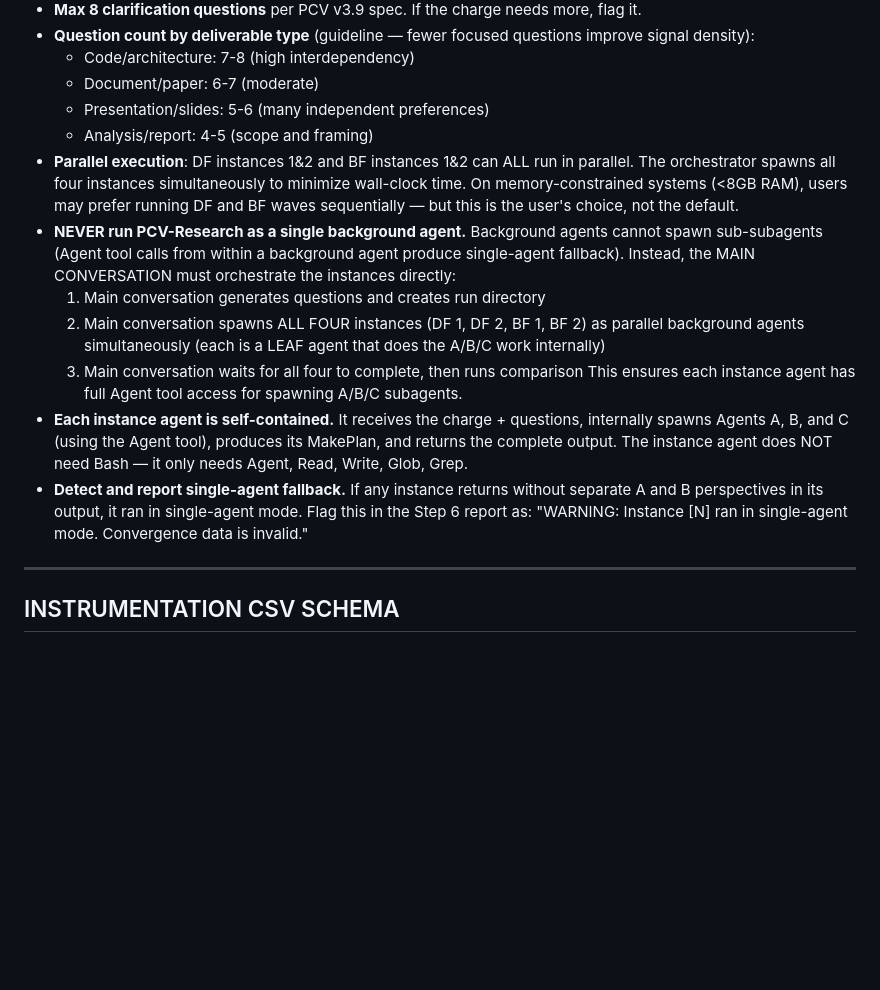
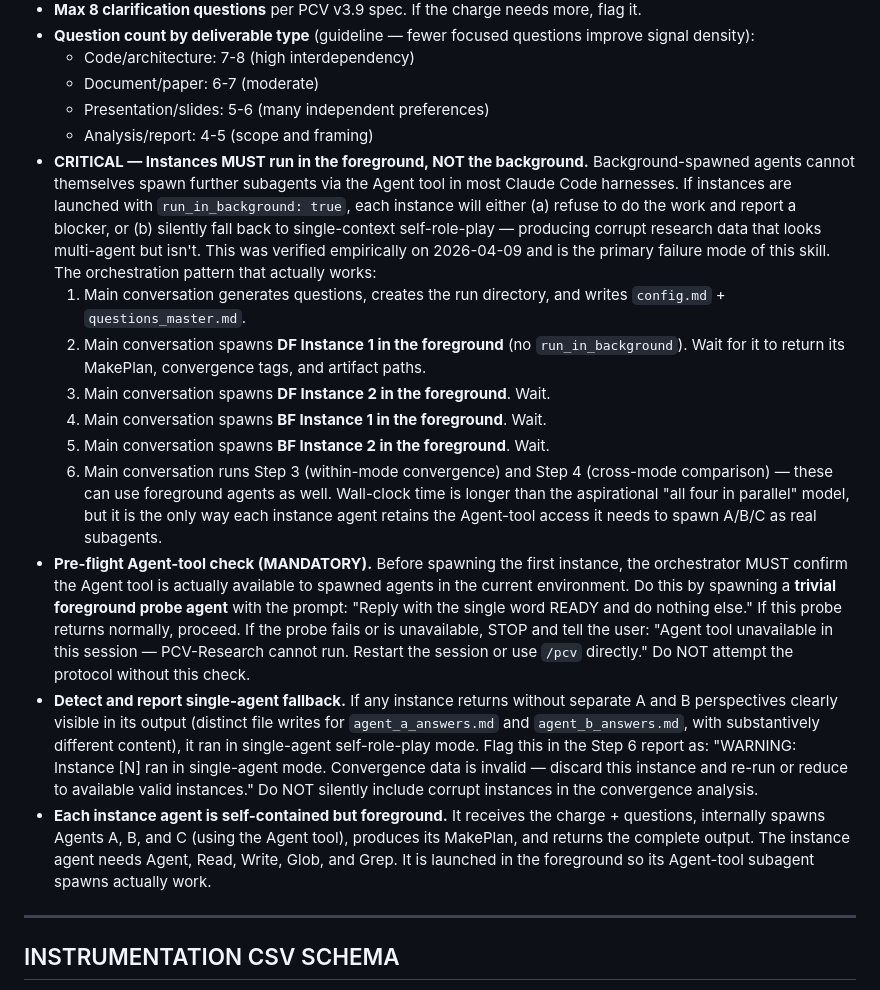
Before and after one commit to jbenhart44/Research-Toolkit, a Markdown page: shared/commands/pcv-research.md, the part around the change. Rendered like a GitHub page; blank space fills up the shorter version.

Commit message:
fix(pcv-research): require foreground instance spawning — background agents cannot spawn subagents
Background-spawned agents cannot themselves invoke the Agent tool in most Claude Code
harnesses. The prior guidance told orchestrators to launch instances as parallel
background agents, which silently produced one of two failure modes:

1. Instance refuses the work and reports a blocker (visible failure)
2. Instance falls back to single-context self-role-play — generating fake A/B/C
   outputs from one context window, producing corrupt "multi-agent" data

Verified empirically 2026-04-09: both DF instances launched in the background failed.
Instance 2 correctly refused; Instance 1 silently simulated and was caught only by
manual log inspection.

Fix: replace "parallel background agents" guidance with strict foreground-serial
orchestration, add mandatory pre-flight Agent-tool probe, and tighten the
single-agent-fallback detection criteria to require distinct artifact files with
substantively different content.

```diff
--- a/shared/commands/pcv-research.md
+++ b/shared/commands/pcv-research.md
@@ -530,14 +530,17 @@ Most recent run: [run_id] — [charge name]
   - Document/paper: 6-7 (moderate)
   - Presentation/slides: 5-6 (many independent preferences)
   - Analysis/report: 4-5 (scope and framing)
-- **Parallel execution**: DF instances 1&2 and BF instances 1&2 can ALL run in parallel. The orchestrator spawns all four instances simultaneously to minimize wall-clock time. On memory-constrained systems (<8GB RAM), users may prefer running DF and BF waves sequentially — but this is the user's choice, not the default.
-- **NEVER run PCV-Research as a single background agent.** Background agents cannot spawn sub-subagents (Agent tool calls from within a background agent produce single-agent fallback). Instead, the MAIN CONVERSATION must orchestrate the instances directly:
-  1. Main conversation generates questions and creates run directory
-  2. Main conversation spawns ALL FOUR instances (DF 1, DF 2, BF 1, BF 2) as parallel background agents simultaneously (each is a LEAF agent that does the A/B/C work internally)
-  3. Main conversation waits for all four to complete, then runs comparison
-  This ensures each instance agent has full Agent tool access for spawning A/B/C subagents.
-- **Each instance agent is self-contained.** It receives the charge + questions, internally spawns Agents A, B, and C (using the Agent tool), produces its MakePlan, and returns the complete output. The instance agent does NOT need Bash — it only needs Agent, Read, Write, Glob, Grep.
-- **Detect and report single-agent fallback.** If any instance returns without separate A and B perspectives in its output, it ran in single-agent mode. Flag this in the Step 6 report as: "WARNING: Instance [N] ran in single-agent mode. Convergence data is invalid."
+- **CRITICAL — Instances MUST run in the foreground, NOT the background.** Background-spawned agents cannot themselves spawn further subagents via the Agent tool in most Claude Code harnesses. If instances are launched with `run_in_background: true`, each instance will either (a) refuse to do the work and report a blocker, or (b) silently fall back to single-context self-role-play — producing corrupt research data that looks multi-agent but isn't. This was verified empirically on 2026-04-09 and is the primary failure mode of this skill. The orchestration pattern that actually works:
+  1. Main conversation generates questions, creates the run directory, and writes `config.md` + `questions_master.md`.
+  2. Main conversation spawns **DF Instance 1 in the foreground** (no `run_in_background`). Wait for it to return its MakePlan, convergence tags, and artifact paths.
+  3. Main conversation spawns **DF Instance 2 in the foreground**. Wait.
+  4. Main conversation spawns **BF Instance 1 in the foreground**. Wait.
+  5. Main conversation spawns **BF Instance 2 in the foreground**. Wait.
+  6. Main conversation runs Step 3 (within-mode convergence) and Step 4 (cross-mode comparison) — these can use foreground agents as well.
+  Wall-clock time is longer than the aspirational "all four in parallel" model, but it is the only way each instance agent retains the Agent-tool access it needs to spawn A/B/C as real subagents.
+- **Pre-flight Agent-tool check (MANDATORY).** Before spawning the first instance, the orchestrator MUST confirm the Agent tool is actually available to spawned agents in the current environment. Do this by spawning a **trivial foreground probe agent** with the prompt: "Reply with the single word READY and do nothing else." If this probe returns normally, proceed. If the probe fails or is unavailable, STOP and tell the user: "Agent tool unavailable in this session — PCV-Research cannot run. Restart the session or use `/pcv` directly." Do NOT attempt the protocol without this check.
+- **Detect and report single-agent fallback.** If any instance returns without separate A and B perspectives clearly visible in its output (distinct file writes for `agent_a_answers.md` and `agent_b_answers.md`, with substantively different content), it ran in single-agent self-role-play mode. Flag this in the Step 6 report as: "WARNING: Instance [N] ran in single-agent mode. Convergence data is invalid — discard this instance and re-run or reduce to available valid instances." Do NOT silently include corrupt instances in the convergence analysis.
+- **Each instance agent is self-contained but foreground.** It receives the charge + questions, internally spawns Agents A, B, and C (using the Agent tool), produces its MakePlan, and returns the complete output. The instance agent needs Agent, Read, Write, Glob, and Grep. It is launched in the foreground so its Agent-tool subagent spawns actually work.
 
 ---
 
```
